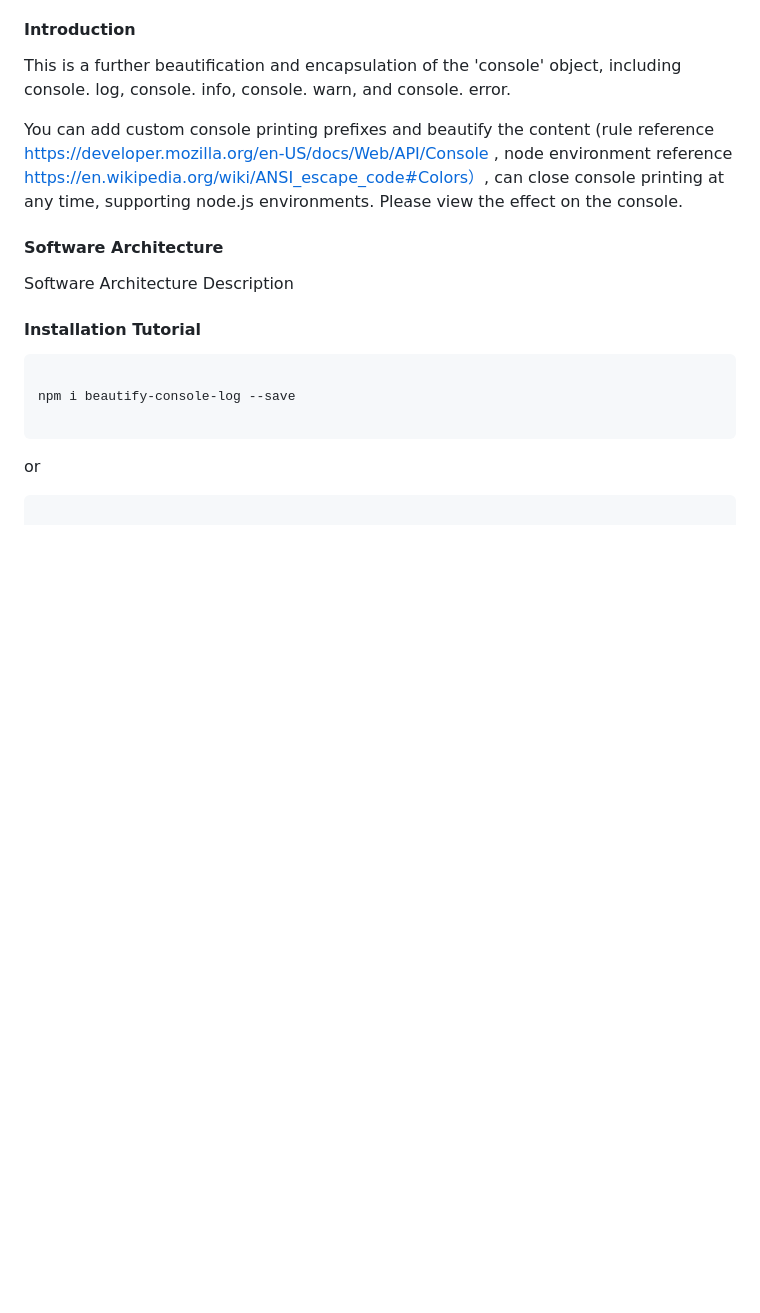
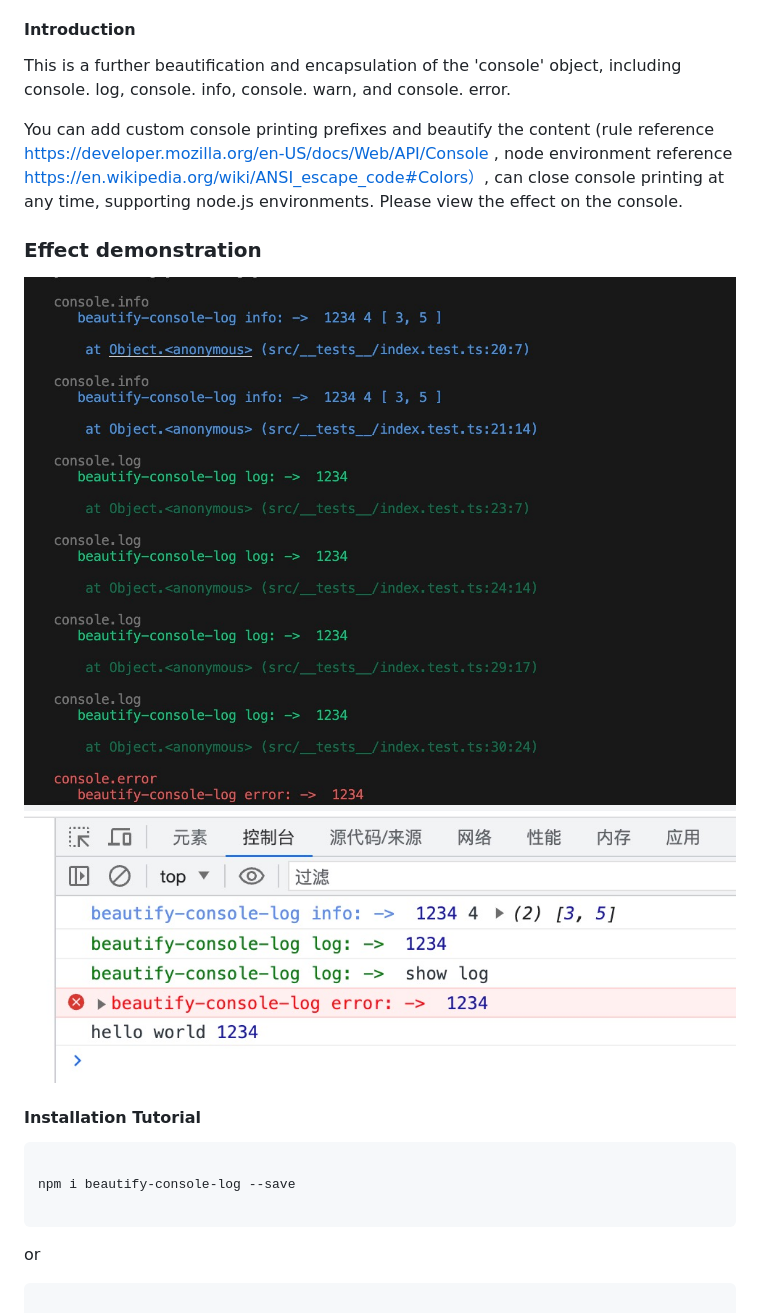
Before and after one commit to zancheng/beautify-console-log, a Markdown page: README.md, the part around the change. Rendered like a GitHub page; pictures changed too: 20230918182028.jpg (added), 20230918182139.jpg (added); blank space fills up the shorter version.

````diff
--- a/README.md
+++ b/README.md
@@ -9,17 +9,12 @@ This is a further beautification and encapsulation of the 'console' object, incl
 You can add custom console printing prefixes and beautify the content (rule reference https://developer.mozilla.org/en-US/docs/Web/API/Console ,  node environment reference https://en.wikipedia.org/wiki/ANSI_escape_code#Colors）, can close console printing at any time, supporting node.js environments.
 Please view the effect on the console.
 
-
-
-#### Software Architecture
-
-Software Architecture Description
-
-
+### Effect demonstration
+![node.js 控制台](./20230918182028.jpg)
+![web端 控制台](./20230918182139.jpg)
 
 
 #### Installation Tutorial
-
 
 
 ```
````
Also changed, not shown: README.zh.md (+3 -3 lines), 1 other file.
